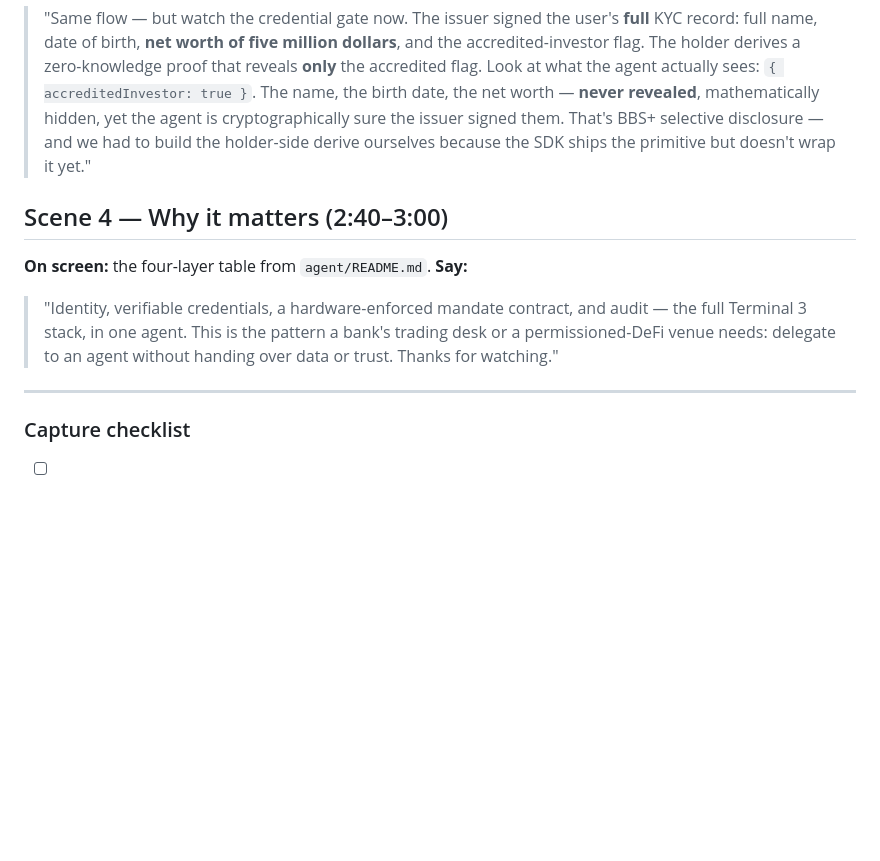
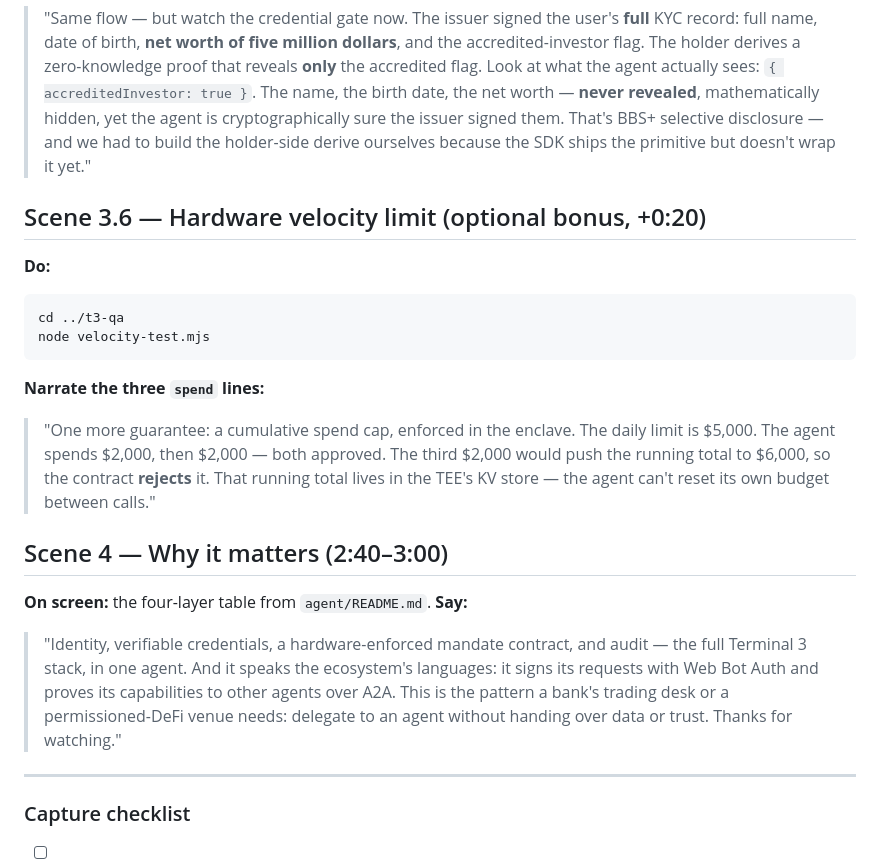
Before and after one commit to PugarHuda/t3-gatekeeper-agent, a Markdown page: submission/DEMO_SCRIPT.md, the part around the change. GitHub-like rendering; blank space fills up the shorter version.

````diff
--- a/submission/DEMO_SCRIPT.md
+++ b/submission/DEMO_SCRIPT.md
@@ -71,13 +71,28 @@ npm run demo:sd
 > — and we had to build the holder-side derive ourselves because the SDK ships
 > the primitive but doesn't wrap it yet."
 
+## Scene 3.6 — Hardware velocity limit (optional bonus, +0:20)
+**Do:**
+```powershell
+cd ../t3-qa
+node velocity-test.mjs
+```
+**Narrate the three `spend` lines:**
+> "One more guarantee: a cumulative spend cap, enforced in the enclave. The daily
+> limit is $5,000. The agent spends $2,000, then $2,000 — both approved. The third
+> $2,000 would push the running total to $6,000, so the contract **rejects** it.
+> That running total lives in the TEE's KV store — the agent can't reset its own
+> budget between calls."
+
 ## Scene 4 — Why it matters (2:40–3:00)
 **On screen:** the four-layer table from `agent/README.md`.
 **Say:**
 > "Identity, verifiable credentials, a hardware-enforced mandate contract, and
-> audit — the full Terminal 3 stack, in one agent. This is the pattern a bank's
-> trading desk or a permissioned-DeFi venue needs: delegate to an agent without
-> handing over data or trust. Thanks for watching."
+> audit — the full Terminal 3 stack, in one agent. And it speaks the ecosystem's
+> languages: it signs its requests with Web Bot Auth and proves its capabilities
+> to other agents over A2A. This is the pattern a bank's trading desk or a
+> permissioned-DeFi venue needs: delegate to an agent without handing over data or
+> trust. Thanks for watching."
 
 ---
 
````
Also changed, not shown: submission/BUIDL_DESCRIPTION.md (+23 -2 lines).
